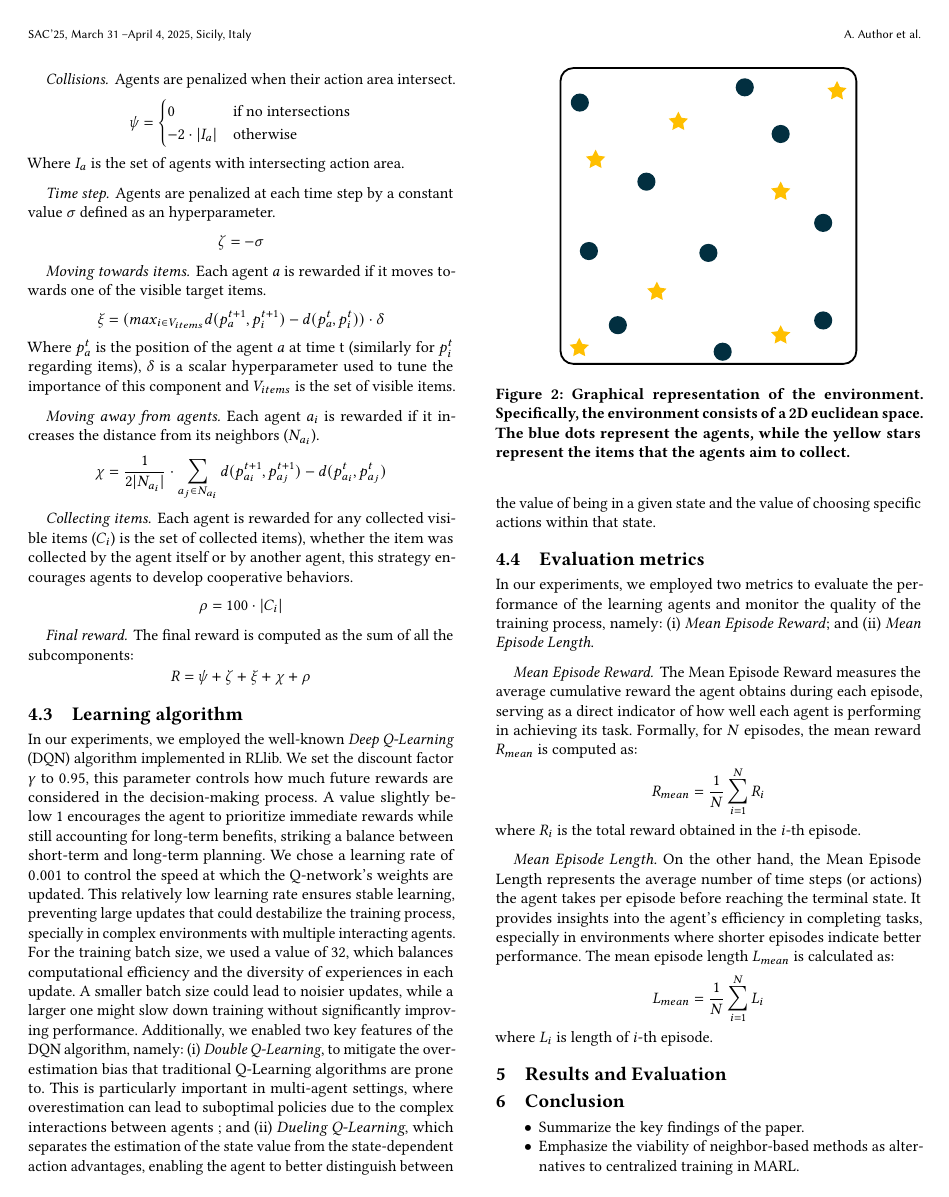
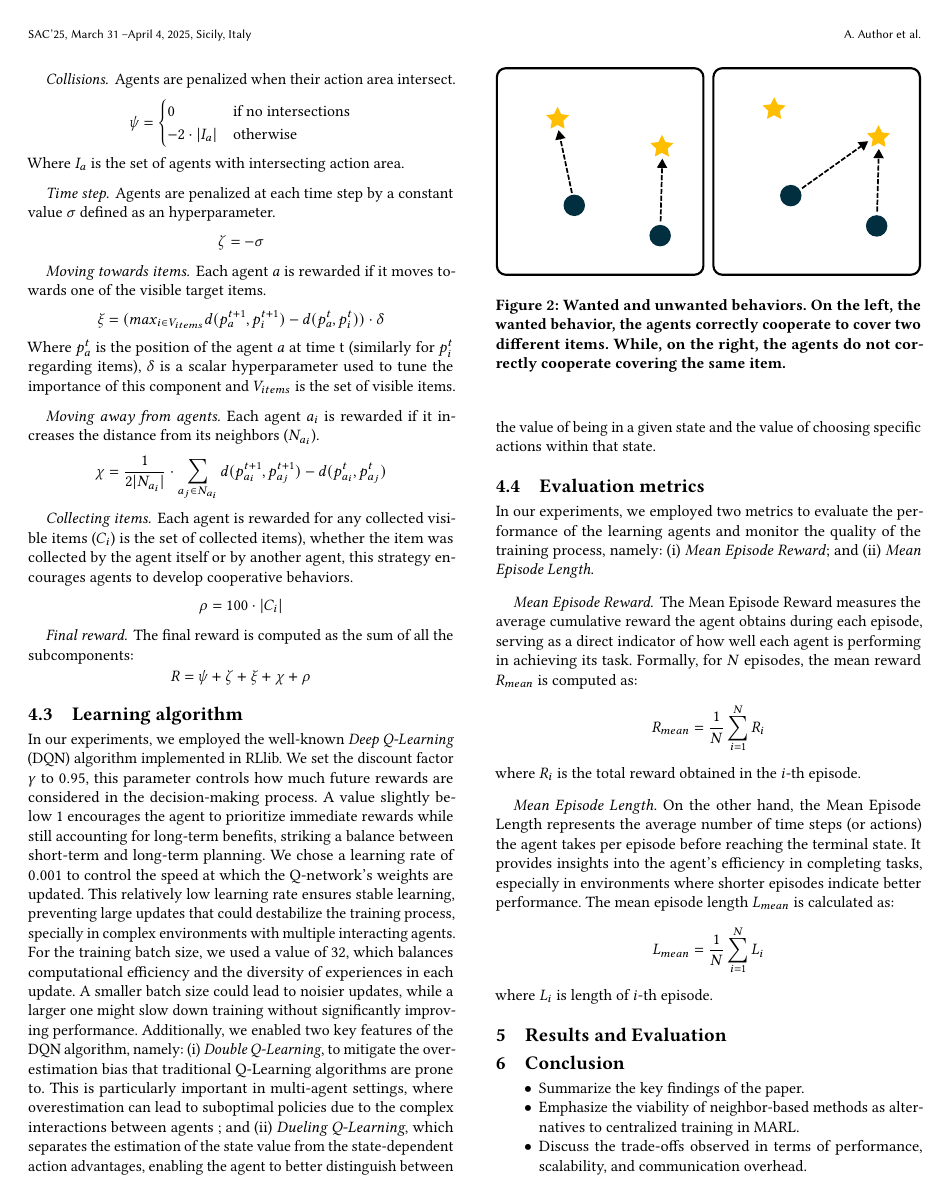
Before and after one commit to cric96/paper-2024-sac-marl-neighbouring-strategies, a LaTeX paper (paper-2024-sac-marl-neighbouring-strategies.tex): page 6 of 8. Compiled offline with pdfLaTeX.

Commit message:
commented figure on env

```diff
--- a/paper-2024-sac-marl-neighbouring-strategies.tex
+++ b/paper-2024-sac-marl-neighbouring-strategies.tex
@@ -624,16 +624,16 @@ The mean episode length $L_{mean}$ is calculated as:
   where $L_i$ is length of $i$-th episode.
 
 
-\begin{figure}
-  \centering
-  \includegraphics[width=0.7\linewidth]{figures/env.pdf}
-  \caption{Graphical representation of the environment.
-  Specifically, the environment consists of a 2D euclidean space.
-  The blue dots represent the agents, while the yellow stars represent the items that
-  the agents aim to collect.
-  }
-  \label{fig:env}
-\end{figure}
+% \begin{figure}
+%   \centering
+%   \includegraphics[width=0.7\linewidth]{figures/env.pdf}
+%   \caption{Graphical representation of the environment.
+%   Specifically, the environment consists of a 2D euclidean space.
+%   The blue dots represent the agents, while the yellow stars represent the items that
+%   the agents aim to collect.
+%   }
+%   \label{fig:env}
+% \end{figure}
 
 \begin{figure}
   \centering
```
Also changed, not shown: paper-2024-sac-marl-neighbouring-strategies.tex (2 more changed lines).
